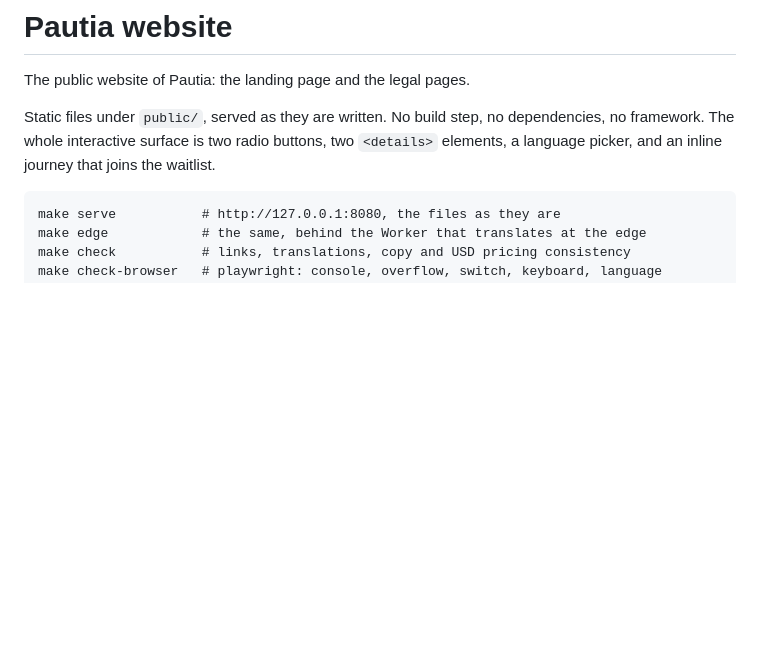
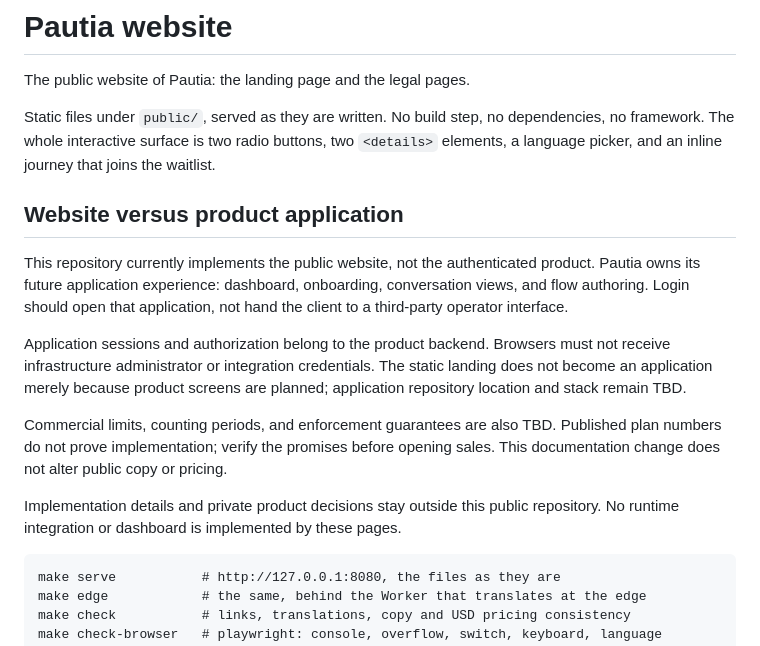
Before and after one commit to felixzsh/pautia-website, a Markdown page: README.md, the part around the change. GitHub-like rendering; blank space fills up the shorter version.

Commit message:
docs: distinguish public website from product application

````diff
--- a/README.md
+++ b/README.md
@@ -6,6 +6,25 @@ Static files under `public/`, served as they are written. No build step, no
 dependencies, no framework. The whole interactive surface is two radio buttons,
 two `<details>` elements, a language picker, and an inline journey that joins the
 waitlist.
+
+## Website versus product application
+
+This repository currently implements the public website, not the authenticated
+product. Pautia owns its future application experience: dashboard, onboarding,
+conversation views, and flow authoring. Login should open that application, not
+hand the client to a third-party operator interface.
+
+Application sessions and authorization belong to the product backend. Browsers
+must not receive infrastructure administrator or integration credentials. The
+static landing does not become an application merely because product screens
+are planned; application repository location and stack remain TBD.
+
+Commercial limits, counting periods, and enforcement guarantees are also TBD.
+Published plan numbers do not prove implementation; verify the promises before
+opening sales. This documentation change does not alter public copy or pricing.
+
+Implementation details and private product decisions stay outside this public
+repository. No runtime integration or dashboard is implemented by these pages.
 
 ```
 make serve           # http://127.0.0.1:8080, the files as they are
````
